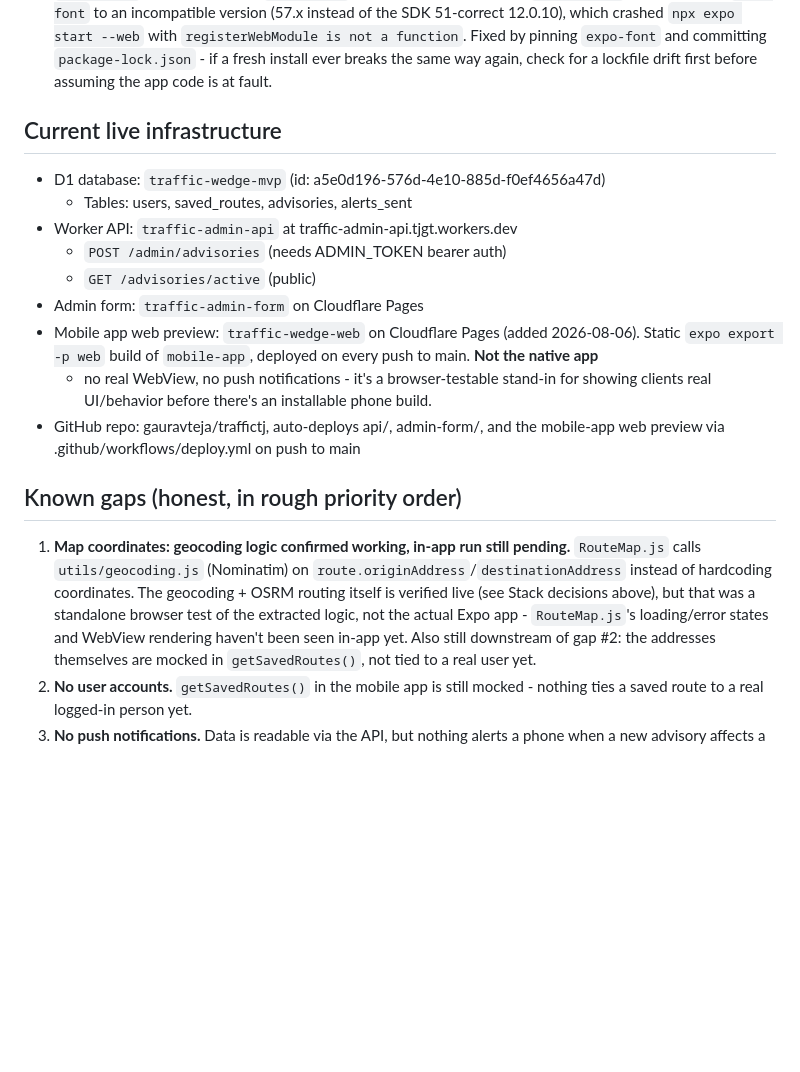
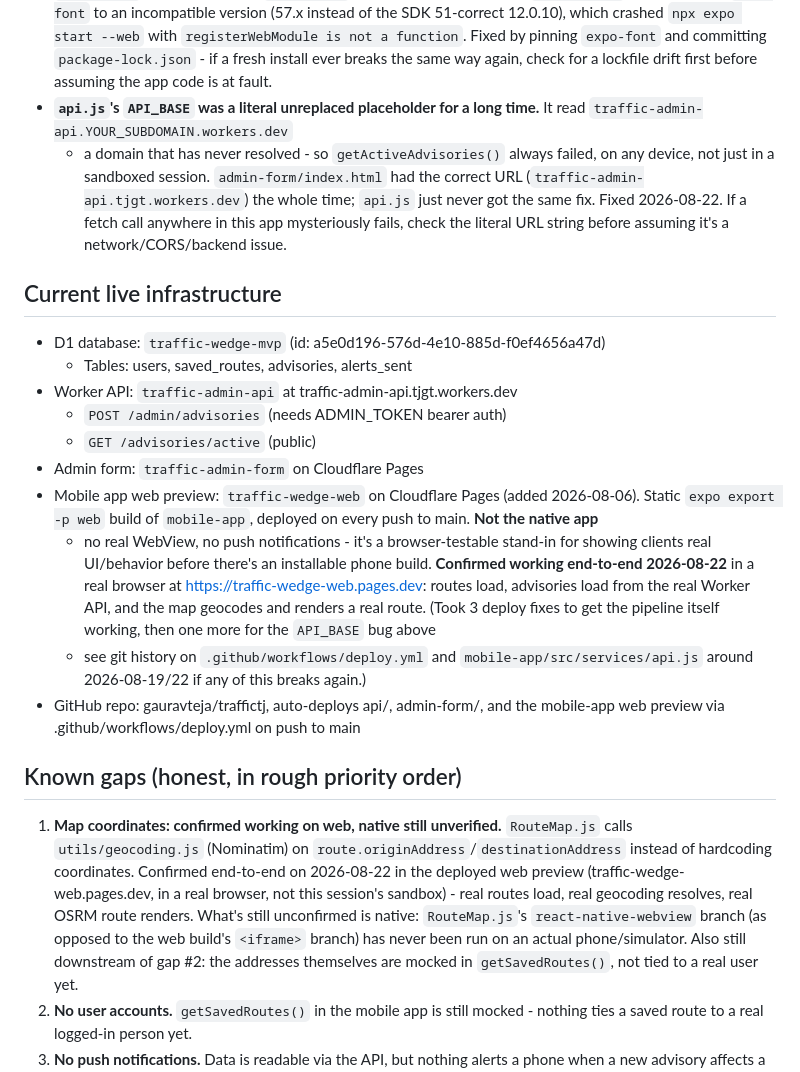
Before and after one commit to gauravteja/traffictj, a Markdown page: CLAUDE.md, the part around the change. Rendered like a GitHub page; blank space fills up the shorter version.

Commit message:
CLAUDE.md: confirm web preview works end-to-end after API_BASE fix (#6)
User confirmed traffic-wedge-web.pages.dev now actually loads real
routes, real advisories, and a real geocoded map in their own
browser - not just 'CI succeeded' or 'compiled without errors' as
the prior entries said. Narrowed gap #1 accordingly: web is
confirmed, native (the react-native-webview branch, as opposed to
the web build's iframe branch) is the one honest gap left.

Co-authored-by: Claude <noreply@anthropic.com>

```diff
--- a/CLAUDE.md
+++ b/CLAUDE.md
@@ -58,6 +58,15 @@ The wedge is:
   `expo-font` and committing `package-lock.json` - if a fresh
   install ever breaks the same way again, check for a lockfile drift
   first before assuming the app code is at fault.
+- **`api.js`'s `API_BASE` was a literal unreplaced placeholder for a
+  long time.** It read `traffic-admin-api.YOUR_SUBDOMAIN.workers.dev`
+  - a domain that has never resolved - so `getActiveAdvisories()`
+  always failed, on any device, not just in a sandboxed session.
+  `admin-form/index.html` had the correct URL
+  (`traffic-admin-api.tjgt.workers.dev`) the whole time; `api.js`
+  just never got the same fix. Fixed 2026-08-22. If a fetch call
+  anywhere in this app mysteriously fails, check the literal URL
+  string before assuming it's a network/CORS/backend issue.
 
 ## Current live infrastructure
 
@@ -72,21 +81,30 @@ The wedge is:
   `mobile-app`, deployed on every push to main. **Not the native app**
   - no real WebView, no push notifications - it's a browser-testable
   stand-in for showing clients real UI/behavior before there's an
-  installable phone build.
+  installable phone build. **Confirmed working end-to-end 2026-08-22**
+  in a real browser at https://traffic-wedge-web.pages.dev: routes
+  load, advisories load from the real Worker API, and the map
+  geocodes and renders a real route. (Took 3 deploy fixes to get the
+  pipeline itself working, then one more for the `API_BASE` bug above
+  - see git history on `.github/workflows/deploy.yml` and
+  `mobile-app/src/services/api.js` around 2026-08-19/22 if any of
+  this breaks again.)
 - GitHub repo: gauravteja/traffictj, auto-deploys api/, admin-form/,
   and the mobile-app web preview via .github/workflows/deploy.yml on
   push to main
 
 ## Known gaps (honest, in rough priority order)
 
-1. **Map coordinates: geocoding logic confirmed working, in-app run still pending.**
+1. **Map coordinates: confirmed working on web, native still unverified.**
    `RouteMap.js` calls `utils/geocoding.js` (Nominatim) on
    `route.originAddress`/`destinationAddress` instead of hardcoding
-   coordinates. The geocoding + OSRM routing itself is verified live
-   (see Stack decisions above), but that was a standalone browser test
-   of the extracted logic, not the actual Expo app - `RouteMap.js`'s
-   loading/error states and WebView rendering haven't been seen
-   in-app yet. Also still downstream of gap #2: the addresses
+   coordinates. Confirmed end-to-end on 2026-08-22 in the deployed web
+   preview (traffic-wedge-web.pages.dev, in a real browser, not this
+   session's sandbox) - real routes load, real geocoding resolves,
+   real OSRM route renders. What's still unconfirmed is native:
+   `RouteMap.js`'s `react-native-webview` branch (as opposed to the
+   web build's `<iframe>` branch) has never been run on an actual
+   phone/simulator. Also still downstream of gap #2: the addresses
    themselves are mocked in `getSavedRoutes()`, not tied to a real
    user yet.
 2. **No user accounts.** `getSavedRoutes()` in the mobile app is
```
